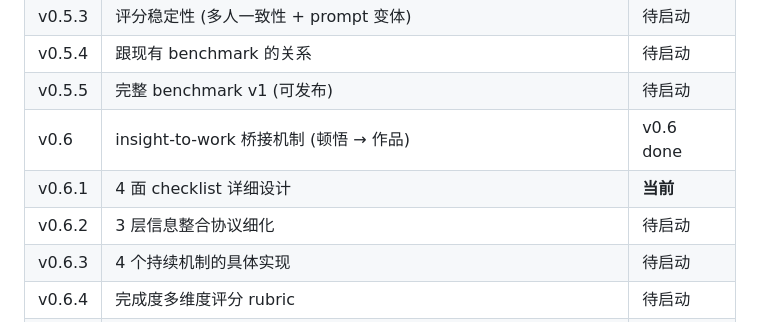
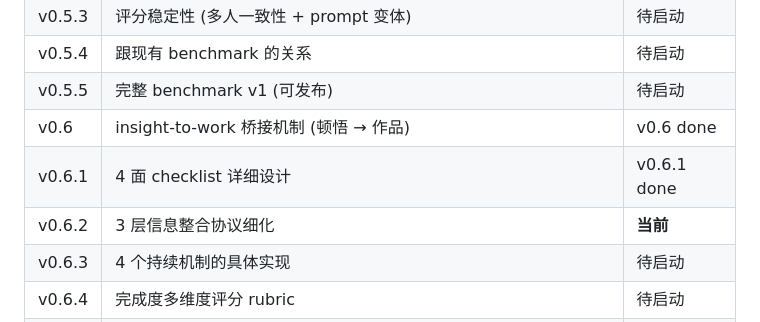
Before and after one commit to wcaca/cognitive-systems, a Markdown page: 20-systems/agent-harness/evolution.md, the part around the change. GitHub-like rendering.

```diff
--- a/20-systems/agent-harness/evolution.md
+++ b/20-systems/agent-harness/evolution.md
@@ -328,8 +328,8 @@
 | v0.5.4 | 跟现有 benchmark 的关系 | 待启动 |
 | v0.5.5 | 完整 benchmark v1 (可发布) | 待启动 |
 | v0.6 | insight-to-work 桥接机制 (顿悟 → 作品) | v0.6 done |
-| v0.6.1 | 4 面 checklist 详细设计 | **当前** |
-| v0.6.2 | 3 层信息整合协议细化 | 待启动 |
+| v0.6.1 | 4 面 checklist 详细设计 | v0.6.1 done |
+| v0.6.2 | 3 层信息整合协议细化 | **当前** |
 | v0.6.3 | 4 个持续机制的具体实现 | 待启动 |
 | v0.6.4 | 完成度多维度评分 rubric | 待启动 |
 | v0.6.5 | 端到端 prototype 实测 | 待启动 |
```
Also changed, not shown: 80-meta/insight-3-layer-info-protocol.md (added, +274 -0 lines).
